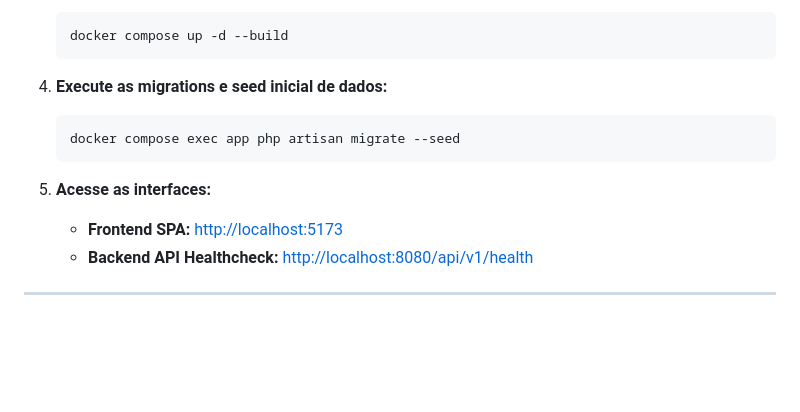
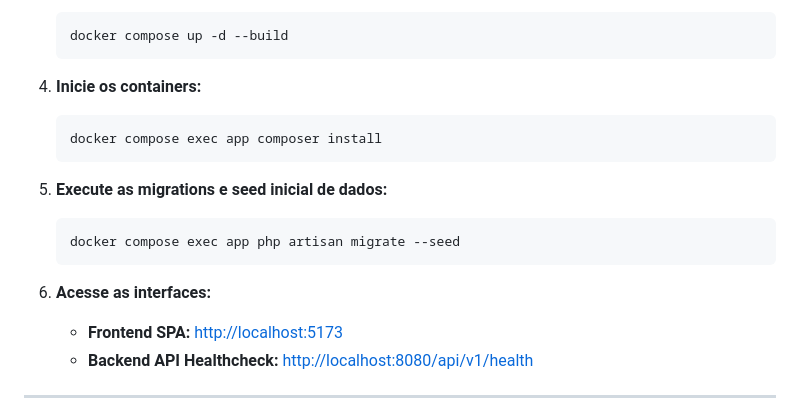
Before and after one commit to aurelio-muzzi/taskflow, a Markdown page: README.md, the part around the change. Rendered like a GitHub page; blank space fills up the shorter version.

````diff
--- a/README.md
+++ b/README.md
@@ -159,12 +159,17 @@ taskflow/
    docker compose up -d --build
    ```
 
-4. **Execute as migrations e seed inicial de dados:**
+4. **Inicie os containers:**
+   ```bash
+   docker compose exec app composer install
+   ```
+
+5. **Execute as migrations e seed inicial de dados:**
    ```bash
    docker compose exec app php artisan migrate --seed
    ```
 
-5. **Acesse as interfaces:**
+6. **Acesse as interfaces:**
    * **Frontend SPA:** [http://localhost:5173](http://localhost:5173)
    * **Backend API Healthcheck:** [http://localhost:8080/api/v1/health](http://localhost:8080/api/v1/health)
 
````
